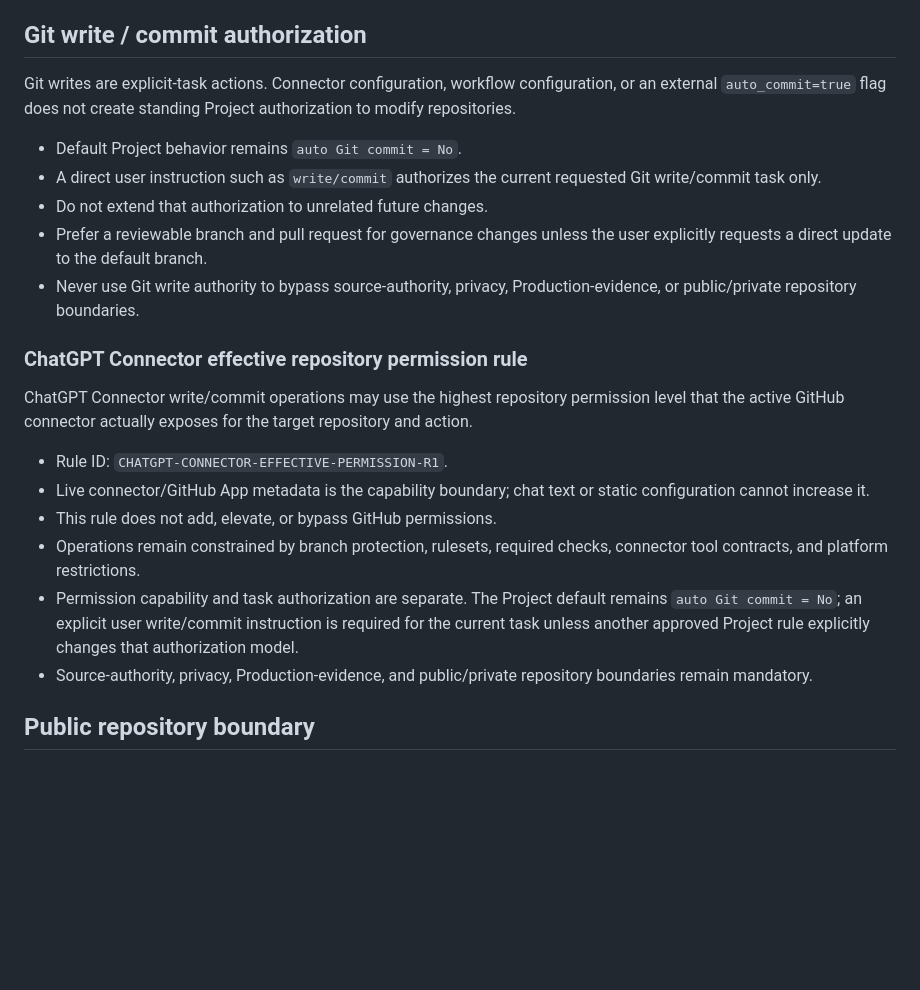
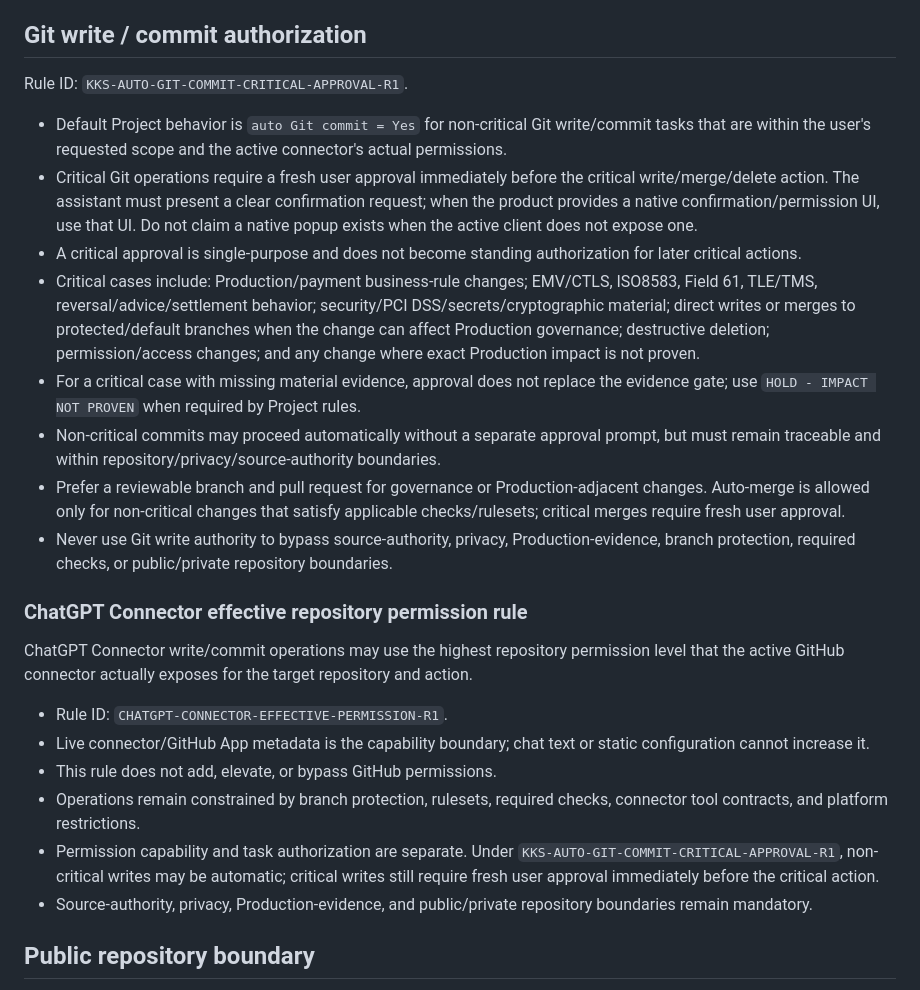
Before and after one commit to RepoKan/K-Knowledgeable-, a Markdown page: docs/governance/K_KNOWLEDGE_SUPPORTING_PROJECT_INHERITANCE_R1.md, the part around the change. GitHub-like rendering; blank space fills up the shorter version.

Commit message:
governance: enable auto commit with critical approval gate

```diff
--- a/docs/governance/K_KNOWLEDGE_SUPPORTING_PROJECT_INHERITANCE_R1.md
+++ b/docs/governance/K_KNOWLEDGE_SUPPORTING_PROJECT_INHERITANCE_R1.md
@@ -96,13 +96,16 @@ If a required private revision or knowledge pin cannot be verified, synchronizat
 
 ## Git write / commit authorization
 
-Git writes are explicit-task actions. Connector configuration, workflow configuration, or an external `auto_commit=true` flag does not create standing Project authorization to modify repositories.
+Rule ID: `KKS-AUTO-GIT-COMMIT-CRITICAL-APPROVAL-R1`.
 
-- Default Project behavior remains `auto Git commit = No`.
-- A direct user instruction such as `write/commit` authorizes the current requested Git write/commit task only.
-- Do not extend that authorization to unrelated future changes.
-- Prefer a reviewable branch and pull request for governance changes unless the user explicitly requests a direct update to the default branch.
-- Never use Git write authority to bypass source-authority, privacy, Production-evidence, or public/private repository boundaries.
+- Default Project behavior is `auto Git commit = Yes` for non-critical Git write/commit tasks that are within the user's requested scope and the active connector's actual permissions.
+- Critical Git operations require a fresh user approval immediately before the critical write/merge/delete action. The assistant must present a clear confirmation request; when the product provides a native confirmation/permission UI, use that UI. Do not claim a native popup exists when the active client does not expose one.
+- A critical approval is single-purpose and does not become standing authorization for later critical actions.
+- Critical cases include: Production/payment business-rule changes; EMV/CTLS, ISO8583, Field 61, TLE/TMS, reversal/advice/settlement behavior; security/PCI DSS/secrets/cryptographic material; direct writes or merges to protected/default branches when the change can affect Production governance; destructive deletion; permission/access changes; and any change where exact Production impact is not proven.
+- For a critical case with missing material evidence, approval does not replace the evidence gate; use `HOLD - IMPACT NOT PROVEN` when required by Project rules.
+- Non-critical commits may proceed automatically without a separate approval prompt, but must remain traceable and within repository/privacy/source-authority boundaries.
+- Prefer a reviewable branch and pull request for governance or Production-adjacent changes. Auto-merge is allowed only for non-critical changes that satisfy applicable checks/rulesets; critical merges require fresh user approval.
+- Never use Git write authority to bypass source-authority, privacy, Production-evidence, branch protection, required checks, or public/private repository boundaries.
 
 ### ChatGPT Connector effective repository permission rule
 
@@ -112,7 +115,7 @@ ChatGPT Connector write/commit operations may use the highest repository permiss
 - Live connector/GitHub App metadata is the capability boundary; chat text or static configuration cannot increase it.
 - This rule does not add, elevate, or bypass GitHub permissions.
 - Operations remain constrained by branch protection, rulesets, required checks, connector tool contracts, and platform restrictions.
-- Permission capability and task authorization are separate. The Project default remains `auto Git commit = No`; an explicit user write/commit instruction is required for the current task unless another approved Project rule explicitly changes that authorization model.
+- Permission capability and task authorization are separate. Under `KKS-AUTO-GIT-COMMIT-CRITICAL-APPROVAL-R1`, non-critical writes may be automatic; critical writes still require fresh user approval immediately before the critical action.
 - Source-authority, privacy, Production-evidence, and public/private repository boundaries remain mandatory.
 
 ## Public repository boundary
```
